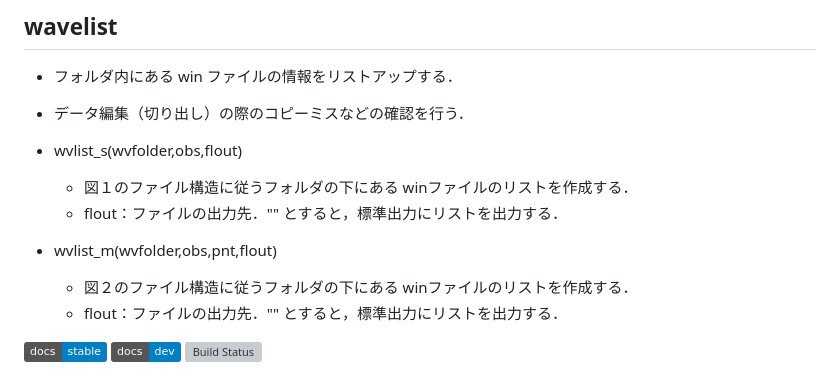
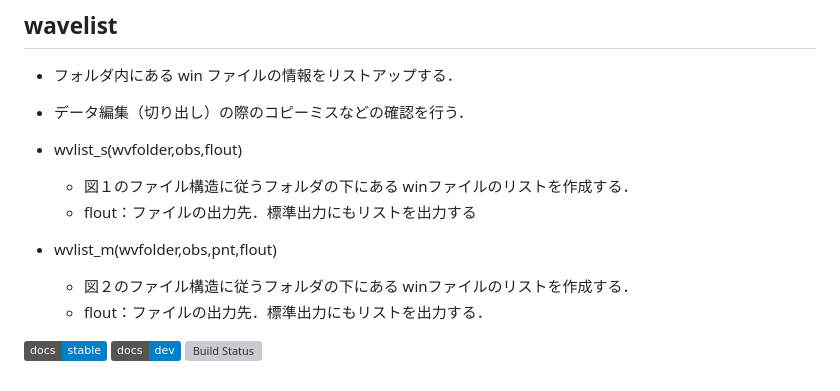
Before and after one commit to nmaedajp/RdWaveFiles.jl, a Markdown page: README.md, the part around the change. Rendered like a GitHub page; badges without logos; grey boxes are pictures that could not be loaded.

Commit message:
README.md is changed

```diff
--- a/README.md
+++ b/README.md
@@ -70,11 +70,11 @@ JU410で記録した win formatのファイルを読む関数
 
 * wvlist_s(wvfolder,obs,flout)
   * 図１のファイル構造に従うフォルダの下にある winファイルのリストを作成する．
-  * flout：ファイルの出力先．"" とすると，標準出力にリストを出力する．
+  * flout：ファイルの出力先．標準出力にもリストを出力する
 
 * wvlist_m(wvfolder,obs,pnt,flout)
   * 図２のファイル構造に従うフォルダの下にある winファイルのリストを作成する．
-  * flout：ファイルの出力先．"" とすると，標準出力にリストを出力する．
+  * flout：ファイルの出力先．標準出力にもリストを出力する．
 
 
 [![Stable](https://img.shields.io/badge/docs-stable-blue.svg)](https://nmaedajp.github.io/RdJUFiles.jl/stable/)
```
